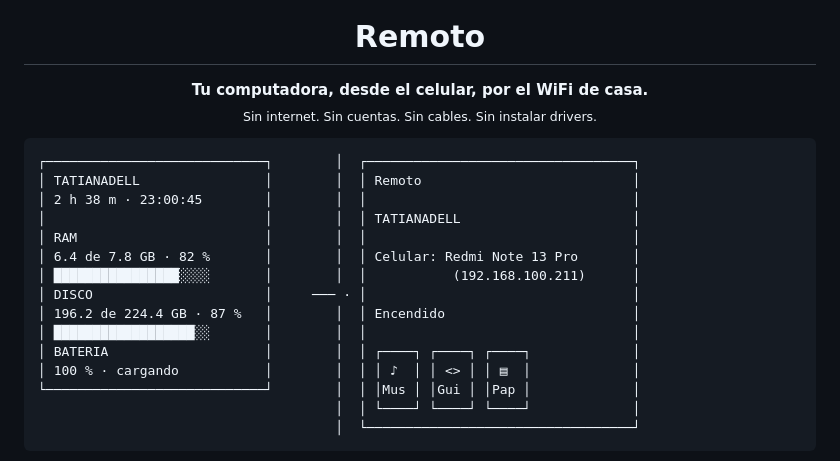
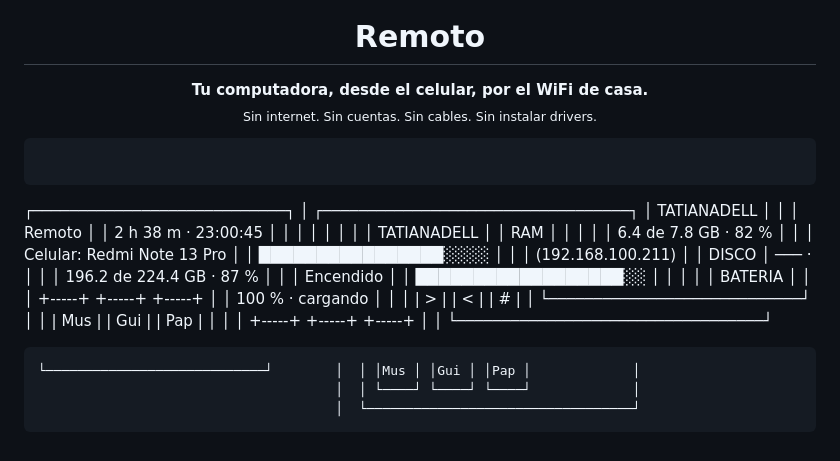
Before and after one commit to wizard646/remoto, a Markdown page: README.md, the part around the change. Drawn GitHub-style.

Commit message:
README: simbolos seguros de ancho 1 en el arte de texto

````diff
--- a/README.md
+++ b/README.md
@@ -10,6 +10,7 @@
 </p>
 
 ```
+```
 ┌────────────────────────────┐        │  ┌──────────────────────────────────┐
 │ TATIANADELL                │        │  │ Remoto                           │
 │ 2 h 38 m · 23:00:45        │        │  │                                  │
@@ -20,8 +21,12 @@
 │ DISCO                      │     ─── · │                                  │
 │ 196.2 de 224.4 GB · 87 %   │        │  │ Encendido                        │
 │ ██████████████████░░       │        │  │                                  │
-│ BATERIA                    │        │  │ ┌────┐ ┌────┐ ┌────┐             │
-│ 100 % · cargando           │        │  │ │ ♪  │ │ <> │ │ ▤  │             │
+│ BATERIA                    │        │  │ +-----+ +-----+ +-----+          │
+│ 100 % · cargando           │        │  │ |  >  | |  <  | |  #  |          │
+└────────────────────────────┘        │  │ | Mus | | Gui | | Pap |          │
+                                      │  │ +-----+ +-----+ +-----+          │
+                                      │  └──────────────────────────────────┘
+```
 └────────────────────────────┘        │  │ │Mus │ │Gui │ │Pap │             │
                                       │  │ └────┘ └────┘ └────┘             │
                                       │  └──────────────────────────────────┘
````
